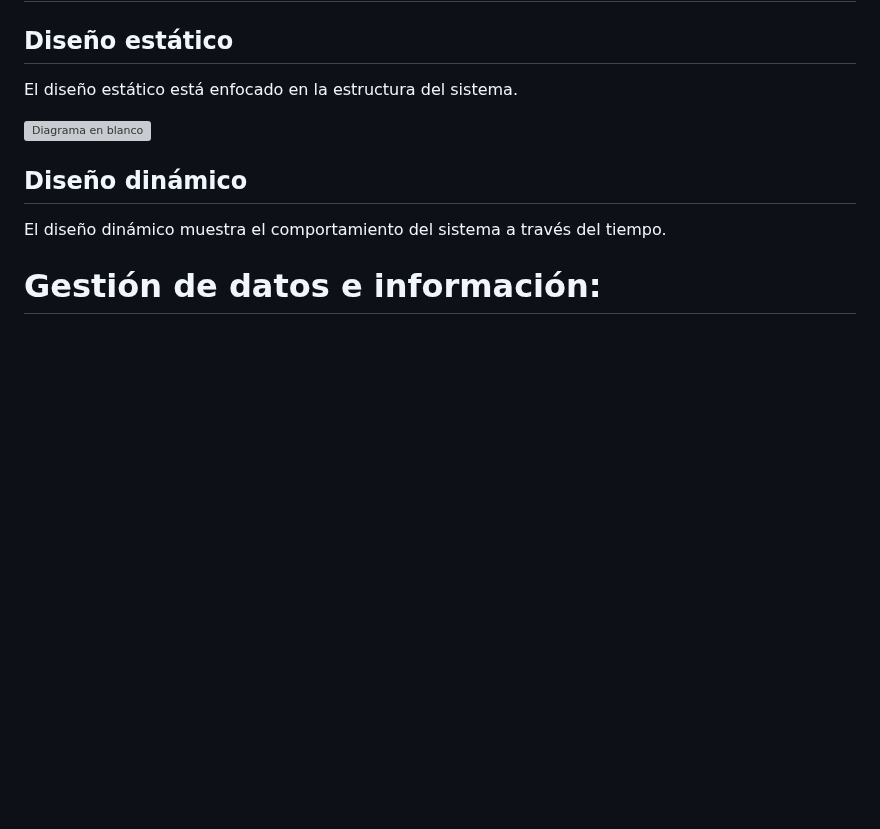
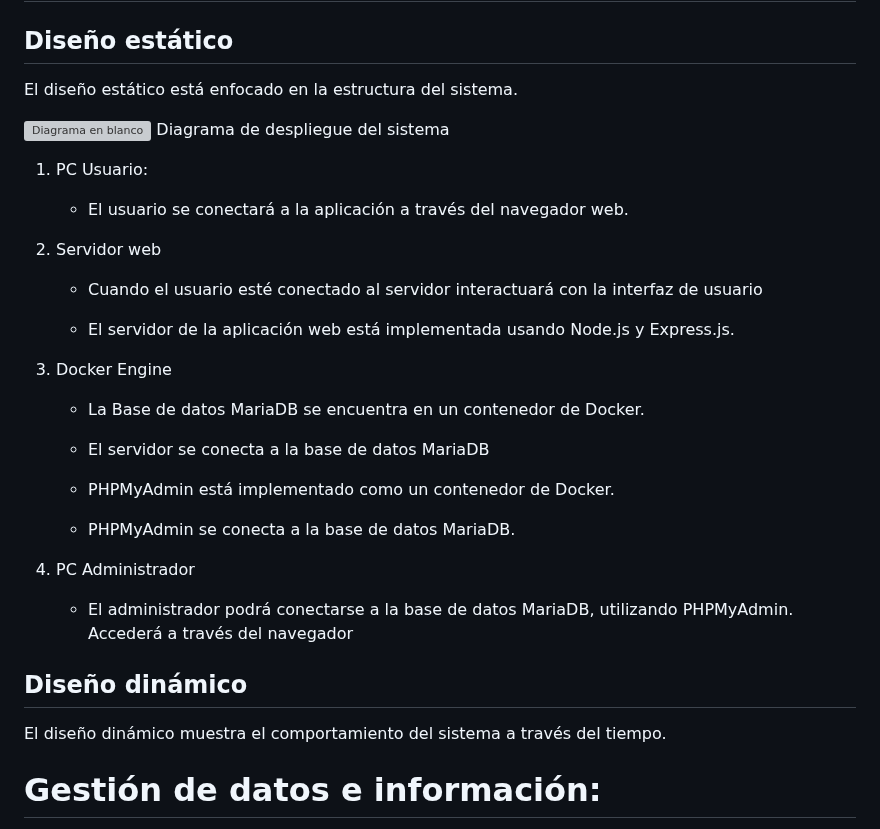
Before and after one commit to Raven-4/web_Mediacion, a Markdown page: README.md, the part around the change. GitHub-like rendering; blank space fills up the shorter version; grey boxes are pictures that could not be loaded.

```diff
--- a/README.md
+++ b/README.md
@@ -370,6 +370,31 @@ Los requisitos no funcionales definen los criterios que pueden usarse a la hora
 El diseño estático está enfocado en la estructura del sistema.
 
 ![Diagrama en blanco](https://github.com/Raven-4/web_Mediacion/assets/121634522/00f9cede-df5a-438c-b663-dbe038c2669c)
+Diagrama de despliegue del sistema
+
+1. PC Usuario:
+
+   - El usuario se conectará a la aplicación a través del navegador web.
+
+2. Servidor web
+
+   - Cuando el usuario esté conectado al servidor interactuará con la interfaz de usuario
+
+   - El servidor de la aplicación web está implementada usando Node.js y Express.js.
+
+3. Docker Engine
+
+   - La Base de datos MariaDB se encuentra en un contenedor de Docker.
+
+   - El servidor se conecta a la base de datos MariaDB
+
+   - PHPMyAdmin está implementado como un contenedor de Docker.
+
+   - PHPMyAdmin se conecta a la base de datos MariaDB.
+
+4. PC Administrador
+
+   - El administrador podrá conectarse a la base de datos MariaDB, utilizando PHPMyAdmin. Accederá a través del navegador
 
 ## Diseño dinámico
 
```
